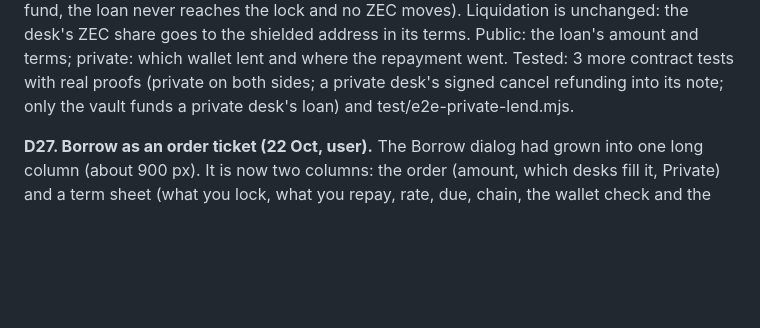
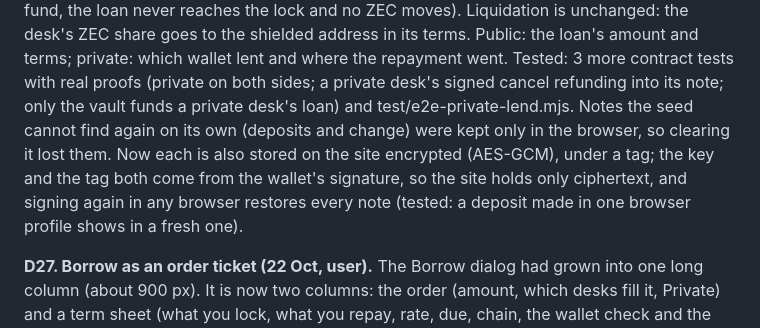
Before and after one commit to tomcode1000/hypothec, a Markdown page: docs/DECISIONS.md, the part around the change. GitHub-like rendering; blank space fills up the shorter version.

Commit message:
Decisions: encrypted note backups

```diff
--- a/docs/DECISIONS.md
+++ b/docs/DECISIONS.md
@@ -200,6 +200,11 @@ desk's ZEC share goes to the shielded address in its terms. Public: the loan's a
 terms; private: which wallet lent and where the repayment went. Tested: 3 more contract
 tests with real proofs (private on both sides; a private desk's signed cancel refunding into
 its note; only the vault funds a private desk's loan) and test/e2e-private-lend.mjs.
+Notes the seed cannot find again on its own (deposits and change) were kept only in the
+browser, so clearing it lost them. Now each is also stored on the site encrypted (AES-GCM),
+under a tag; the key and the tag both come from the wallet's signature, so the site holds
+only ciphertext, and signing again in any browser restores every note (tested: a deposit
+made in one browser profile shows in a fresh one).
 
 **D27. Borrow as an order ticket (22 Oct, user).** The Borrow dialog had grown into one
 long column (about 900 px). It is now two columns: the order (amount, which desks fill it,
```
